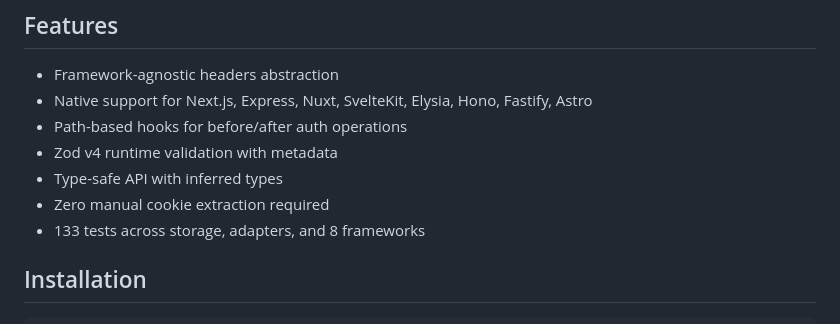
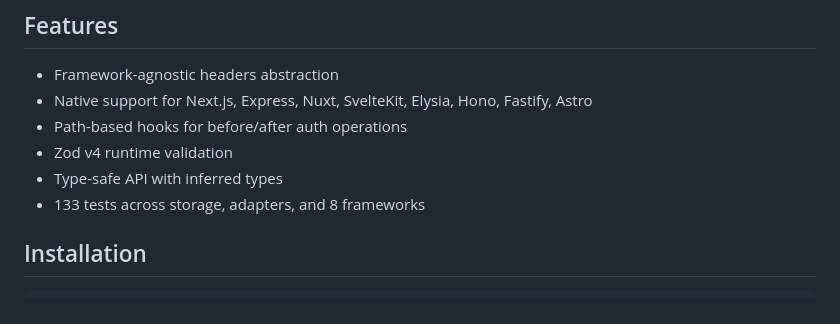
Before and after one commit to kylegrahammatzen/bloom, a Markdown page: packages/core-v2/README.md, the part around the change. Drawn GitHub-style.

Commit message:
docs(backend): remove redundant features from README

```diff
--- a/packages/core-v2/README.md
+++ b/packages/core-v2/README.md
@@ -19,9 +19,8 @@ Framework-agnostic authentication core for Bloom with native support for Next.js
 - Framework-agnostic headers abstraction
 - Native support for Next.js, Express, Nuxt, SvelteKit, Elysia, Hono, Fastify, Astro
 - Path-based hooks for before/after auth operations
-- Zod v4 runtime validation with metadata
+- Zod v4 runtime validation
 - Type-safe API with inferred types
-- Zero manual cookie extraction required
 - 133 tests across storage, adapters, and 8 frameworks
 
 ## Installation
```
